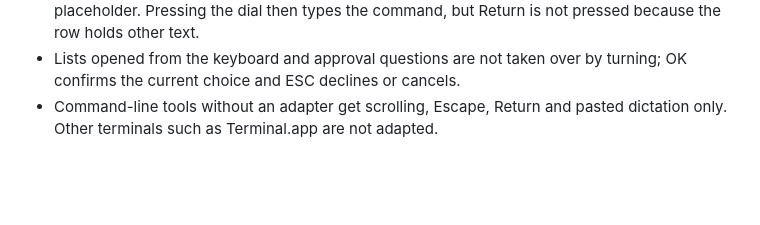
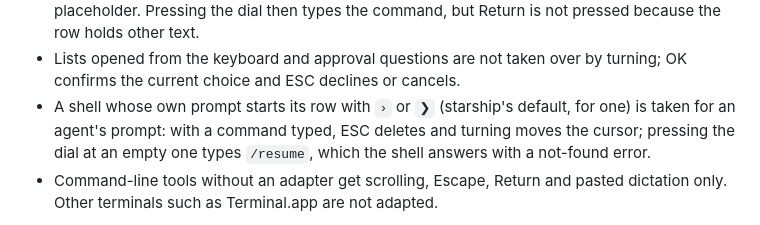
Before and after one commit to xuhao1/VibeWand, a Markdown page: docs/applications.en.md, the part around the change. Drawn GitHub-style; blank space fills up the shorter version.

```diff
--- a/docs/applications.en.md
+++ b/docs/applications.en.md
@@ -84,6 +84,7 @@ Known limits:
 - Codex's `!` shell mode and Claude Code's `!` and `#` modes change the mark at the start of the row and do not count as a prompt: ESC is Escape, and holding it sends Backspace.
 - With the cursor at the very start of a draft VibeWand has not seen before, the draft looks like a placeholder. Pressing the dial then types the command, but Return is not pressed because the row holds other text.
 - Lists opened from the keyboard and approval questions are not taken over by turning; OK confirms the current choice and ESC declines or cancels.
+- A shell whose own prompt starts its row with `›` or `❯` (starship's default, for one) is taken for an agent's prompt: with a command typed, ESC deletes and turning moves the cursor; pressing the dial at an empty one types `/resume`, which the shell answers with a not-found error.
 - Command-line tools without an adapter get scrolling, Escape, Return and pasted dictation only. Other terminals such as Terminal.app are not adapted.
 
 0.8.4 passed live acceptance in the installed iTerm2 **3.7.3** against Codex CLI **0.160.0**, Claude Code **2.1.289** (classic and fullscreen renderers) and OpenCode **1.18.34**: pasted dictation, deleting by press and by hold, cursor movement, refusing to open a list over a draft, opening, moving in and cancelling the chat and model lists, and deleting and interrupting with Escape while Codex was working. Keys were sent by the production runtime and each step was checked by reading the terminal text back; physical device buttons were not pressed in this run. See the [acceptance record](terminal-acceptance.md).
```
Also changed, not shown: docs/applications.md (+1 -0 lines).
